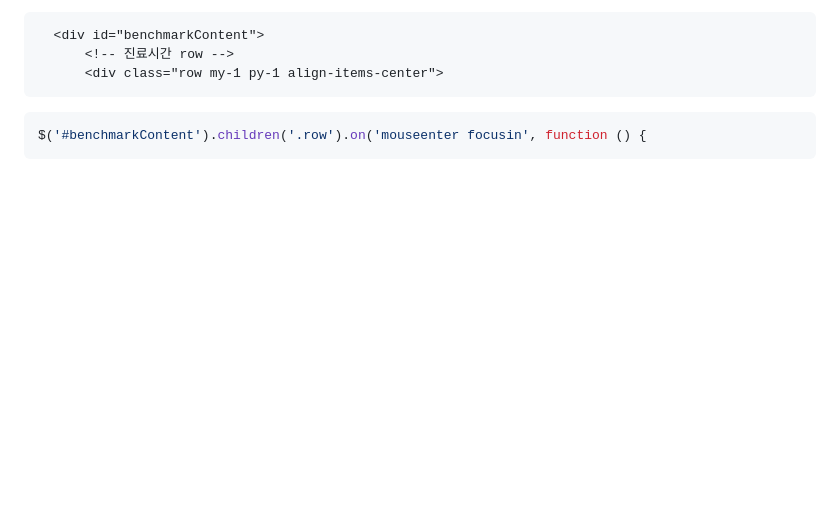
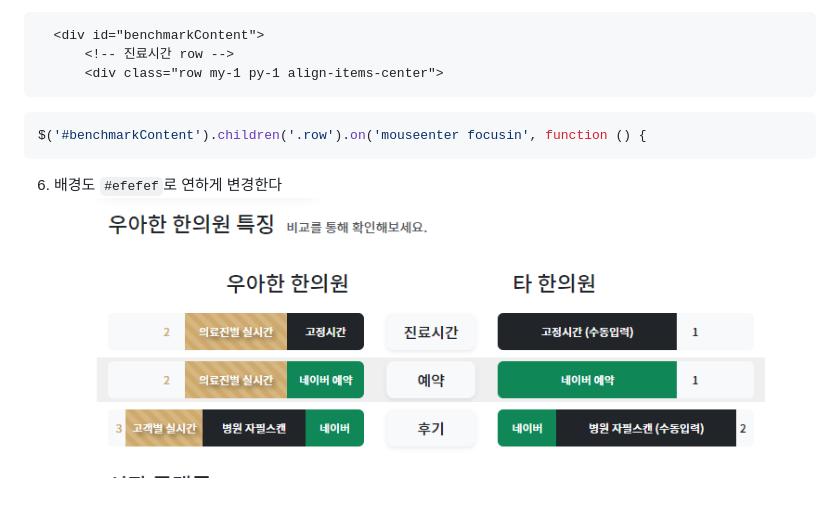
Before and after one commit to is3js/bootstrap5, a Markdown page: docs/project14_벤치마킹.md, the part around the change. Drawn GitHub-style; pictures changed too: ui/벤치마킹7.png (added); blank space fills up the shorter version.

Commit message:
feat: 벤치마킹 마무리

````diff
--- a/docs/project14_벤치마킹.md
+++ b/docs/project14_벤치마킹.md
@@ -310,3 +310,6 @@
 ```js
 $('#benchmarkContent').children('.row').on('mouseenter focusin', function () {
 ```
+
+6. 배경도 `#efefef`로 연하게 변경한다
+![img.png](../ui/벤치마킹7.png)
````
Also changed, not shown: 1 other file.
